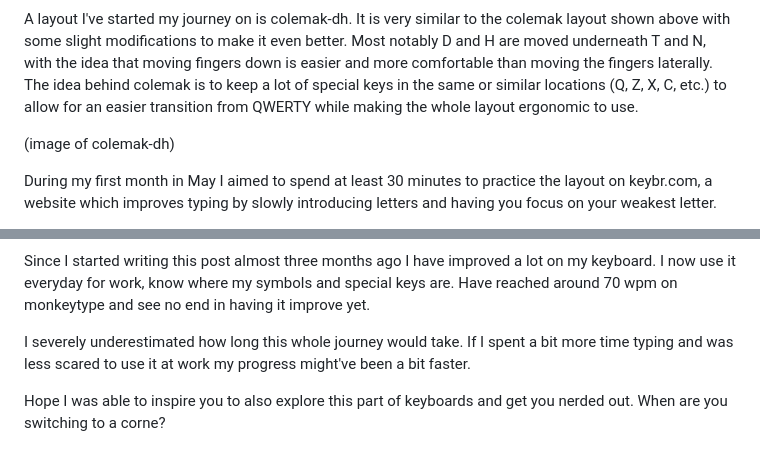
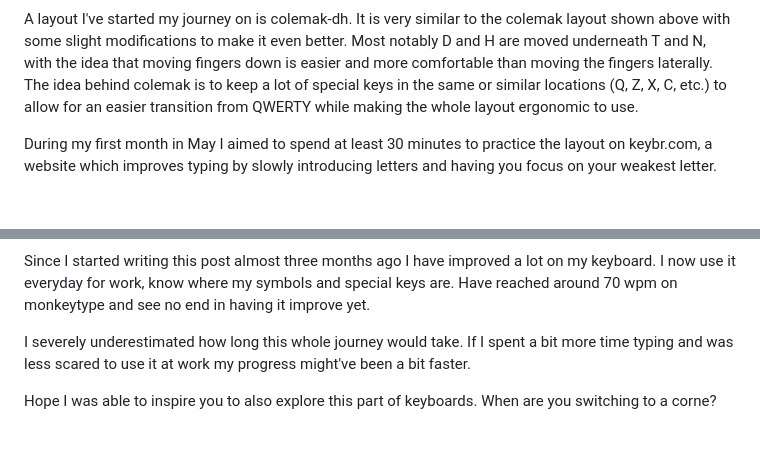
Before and after one commit to markbeep/htmx-blog, a Markdown page: content/posts/qwerty-sucks.md, 2 parts joined by grey strips. Drawn GitHub-style; blank space fills up the shorter version.

```diff
--- a/content/posts/qwerty-sucks.md
+++ b/content/posts/qwerty-sucks.md
@@ -24,7 +24,5 @@ Over the years, I've gotten really fast at typing on QWERTY, being in the 98th p
 
 A layout I've started my journey on is colemak-dh. It is very similar to the colemak layout shown above with some slight modifications to make it even better. Most notably D and H are moved underneath T and N, with the idea that moving fingers down is easier and more comfortable than moving the fingers laterally. The idea behind colemak is to keep a lot of special keys in the same or similar locations (Q, Z, X, C, etc.) to allow for an easier transition from QWERTY while making the whole layout ergonomic to use.
-
-(image of colemak-dh)
 
 During my first month in May I aimed to spend at least 30 minutes to practice the layout on keybr.com, a website which improves typing by slowly introducing letters and having you focus on your weakest letter.
 
@@ -91,4 +90,4 @@ Since I started writing this post almost three months ago I have improved a lot
 
 I severely underestimated how long this whole journey would take. If I spent a bit more time typing and was less scared to use it at work my progress might've been a bit faster.
 
-Hope I was able to inspire you to also explore this part of keyboards and get you nerded out. When are you switching to a corne?
+Hope I was able to inspire you to also explore this part of keyboards. When are you switching to a corne?
```
Also changed, not shown: other parts of content/posts/qwerty-sucks.md (+7 -6 lines).
